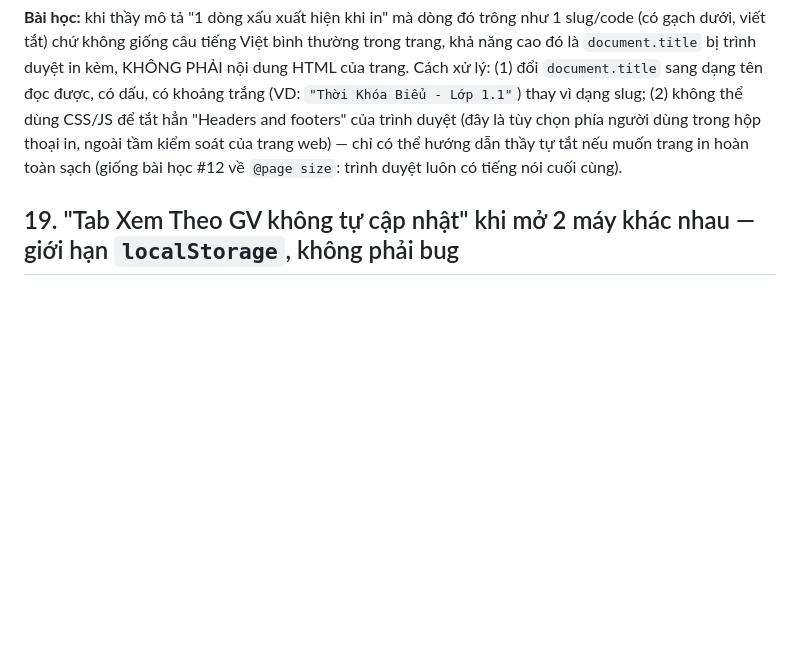
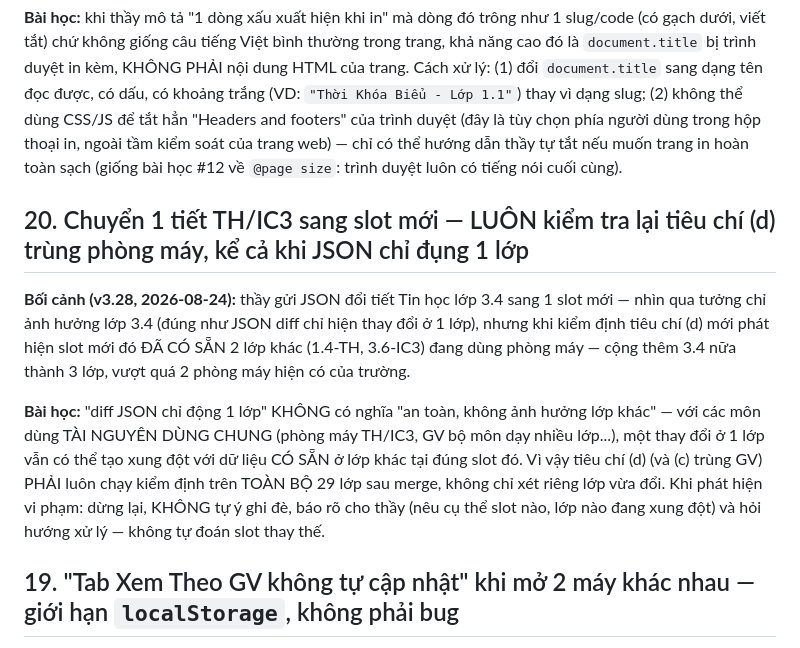
Before and after one commit to hcmtranle/tkb20262027hoanchinh, a Markdown page: loithuonggap.md, the part around the change. Drawn GitHub-style; blank space fills up the shorter version.

Commit message:
Cập nhật dongbophienlamviec.md (v3.28) và loithuonggap.md (bài học kiểm định trùng phòng máy trên toàn trường, không chỉ lớp vừa đổi)
Co-Authored-By: Claude Sonnet 5 <noreply@anthropic.com>

```diff
--- a/loithuonggap.md
+++ b/loithuonggap.md
@@ -175,6 +175,20 @@ duyệt (đây là tùy chọn phía người dùng trong hộp thoại in, ngo
 chỉ có thể hướng dẫn thầy tự tắt nếu muốn trang in hoàn toàn sạch (giống bài học #12 về
 `@page size`: trình duyệt luôn có tiếng nói cuối cùng).
 
+## 20. Chuyển 1 tiết TH/IC3 sang slot mới — LUÔN kiểm tra lại tiêu chí (d) trùng phòng máy, kể cả khi JSON chỉ đụng 1 lớp
+
+**Bối cảnh (v3.28, 2026-08-24):** thầy gửi JSON đổi tiết Tin học lớp 3.4 sang 1 slot mới —
+nhìn qua tưởng chỉ ảnh hưởng lớp 3.4 (đúng như JSON diff chỉ hiện thay đổi ở 1 lớp), nhưng khi
+kiểm định tiêu chí (d) mới phát hiện slot mới đó ĐÃ CÓ SẴN 2 lớp khác (1.4-TH, 3.6-IC3) đang
+dùng phòng máy — cộng thêm 3.4 nữa thành 3 lớp, vượt quá 2 phòng máy hiện có của trường.
+
+**Bài học:** "diff JSON chỉ động 1 lớp" KHÔNG có nghĩa "an toàn, không ảnh hưởng lớp khác" —
+với các môn dùng TÀI NGUYÊN DÙNG CHUNG (phòng máy TH/IC3, GV bộ môn dạy nhiều lớp...), một thay
+đổi ở 1 lớp vẫn có thể tạo xung đột với dữ liệu CÓ SẴN ở lớp khác tại đúng slot đó. Vì vậy tiêu
+chí (d) (và (c) trùng GV) PHẢI luôn chạy kiểm định trên TOÀN BỘ 29 lớp sau merge, không chỉ xét
+riêng lớp vừa đổi. Khi phát hiện vi phạm: dừng lại, KHÔNG tự ý ghi đè, báo rõ cho thầy (nêu cụ
+thể slot nào, lớp nào đang xung đột) và hỏi hướng xử lý — không tự đoán slot thay thế.
+
 ## 19. "Tab Xem Theo GV không tự cập nhật" khi mở 2 máy khác nhau — giới hạn `localStorage`, không phải bug
 
 **Bối cảnh (2026-08-24):** thầy báo khi sửa 1 ô ở Tab "Xem Theo Lớp" trên máy #1, Tab "Xem Theo
```
Also changed, not shown: dongbophienlamviec.md (+12 -3 lines).
